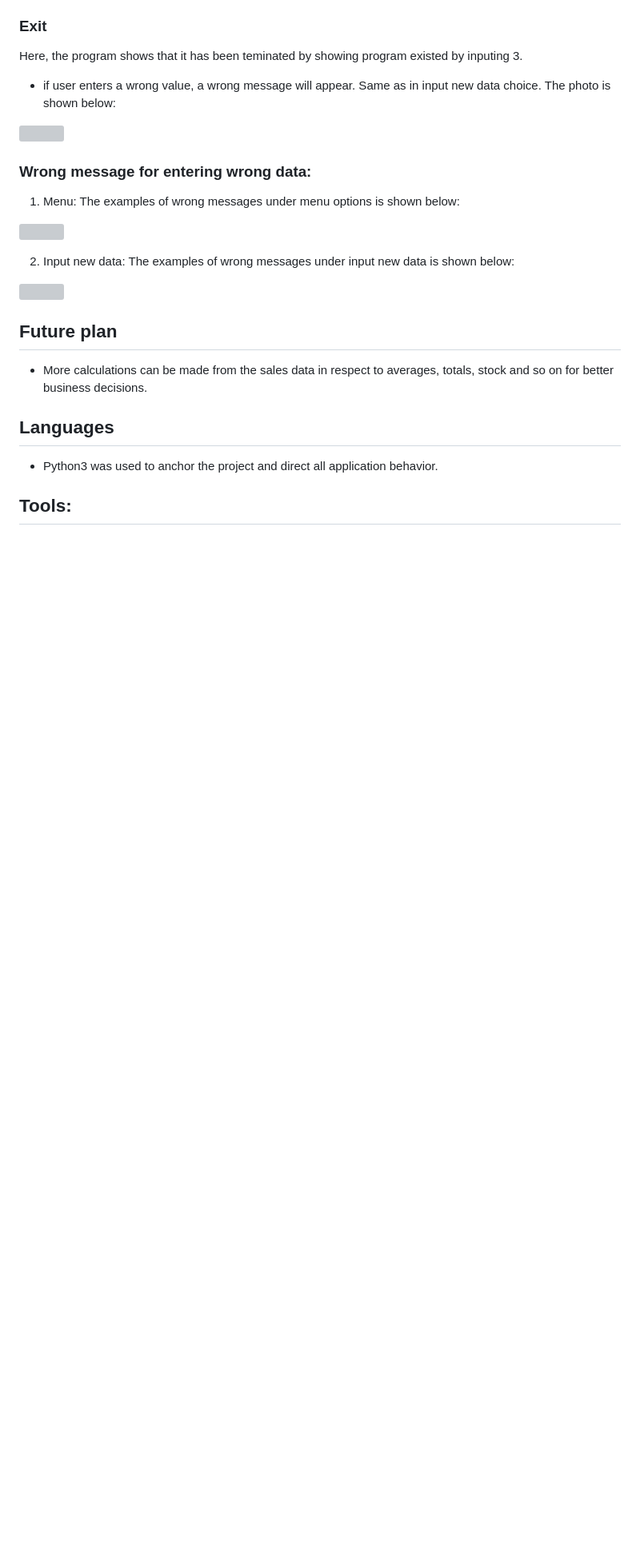
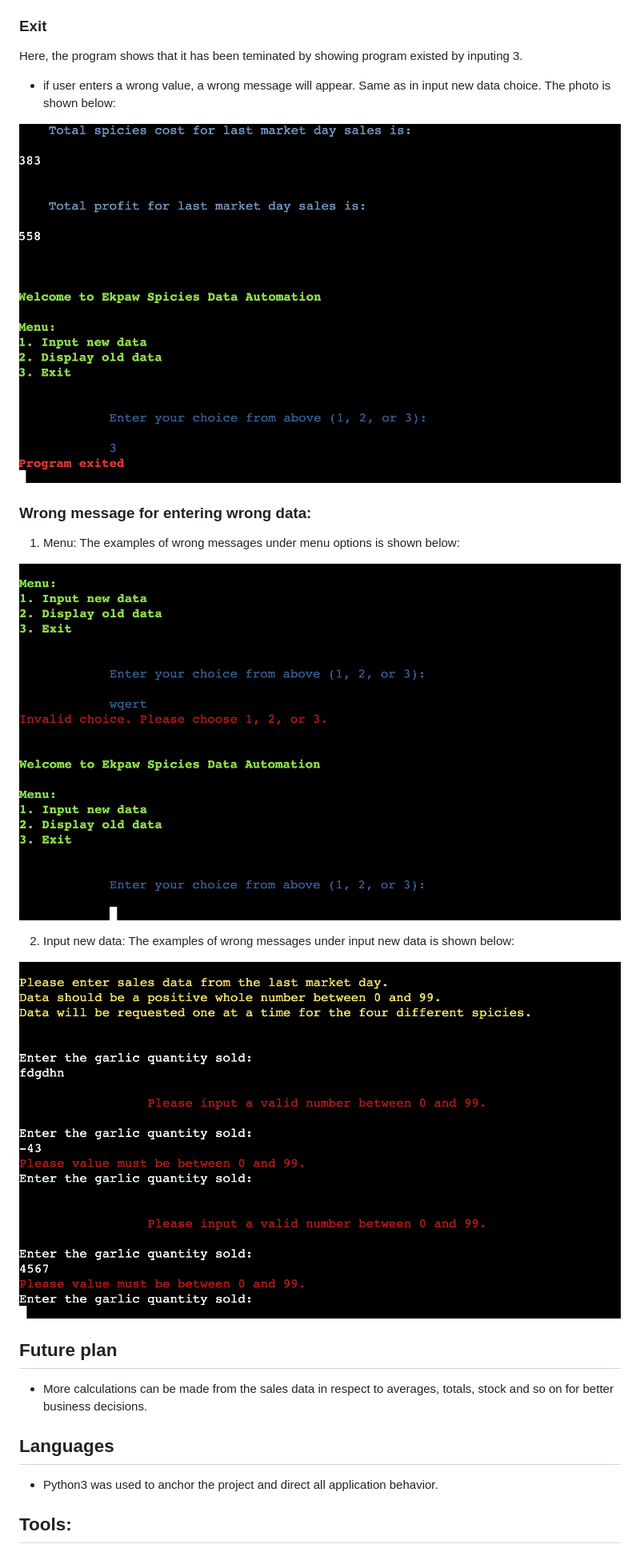
Before and after one commit to Eyongtarh/Ekpaw-Spicies, a Markdown page: README.md, the part around one of its changes. Shown at 80% size. GitHub-like rendering; blank space fills up the shorter version; grey boxes are pictures that could not be loaded.

```diff
--- a/README.md
+++ b/README.md
@@ -53,18 +53,18 @@ Here, the program shows that it has been teminated by showing program existed by
 * if user enters a wrong value, a wrong message will appear. Same as in input new data choice.
 The photo is shown below:
 
-![](assets/images/exit_program.png)
+![](documentation/exit_program.png)
 
 ### Wrong message for entering wrong data:
 1. Menu:
 The examples of wrong messages under menu options is shown below:
 
-![](assets/images/wrong_message1.png)
+![](documentation/wrong_message1.png)
 
 2. Input new data:
 The examples of wrong messages under input new data is shown below:
 
-![](assets/images/wrong_message2.png)
+![](documentation/wrong_message2.png)
 
 ## Future plan
 * More calculations can be made from the sales data in respect to averages, totals, stock and so on for
```
Also changed, not shown: other parts of README.md (+4 -4 lines).
